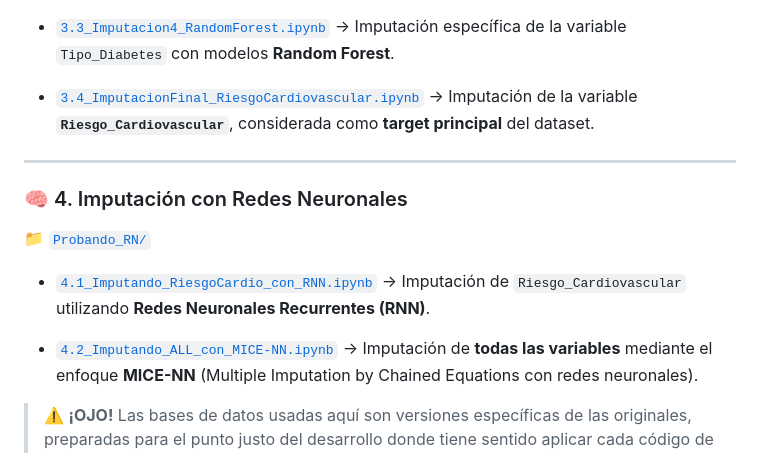
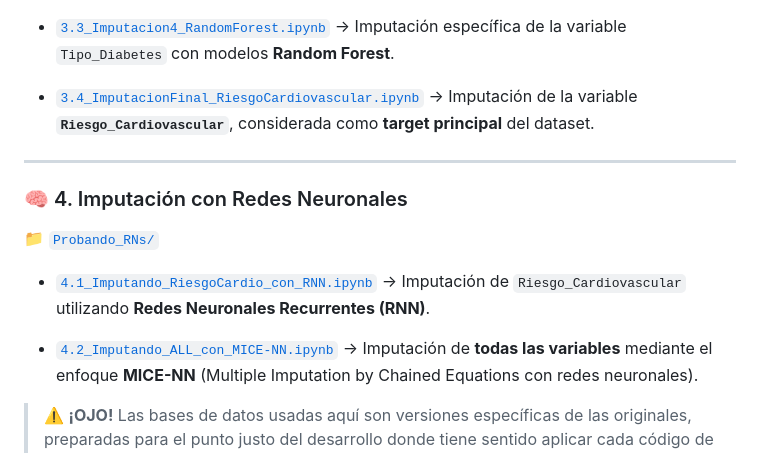
Before and after one commit to dCruzCoding/NutriSynthCare, a Markdown page: Creacion_databases/README.md, the part around one of its changes. Rendered like a GitHub page.

Commit message:
Update README.md
fixing links (hipervinculos)

```diff
--- a/Creacion_databases/README.md
+++ b/Creacion_databases/README.md
@@ -130,5 +130,5 @@ Este directorio contiene los siguientes notebooks, organizados por fases del pro
 
 ### 🧠 4. Imputación con Redes Neuronales
 
-📁 [`Probando_RN/`](./Probando_RN)
+📁 [`Probando_RNs/`](./Probando_RNs)
 
```
Also changed, not shown: other parts of Creacion_databases/README.md (+3 -3 lines).
